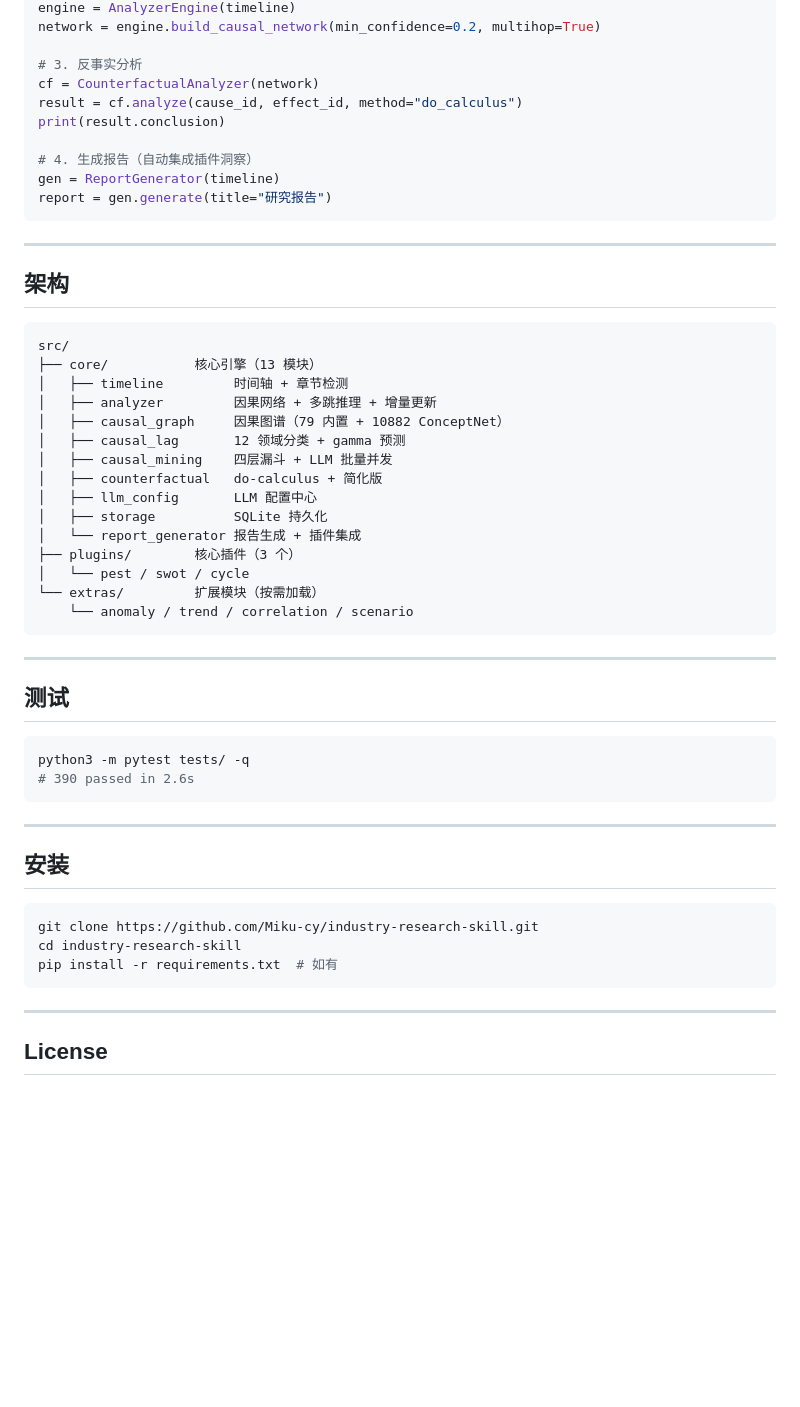
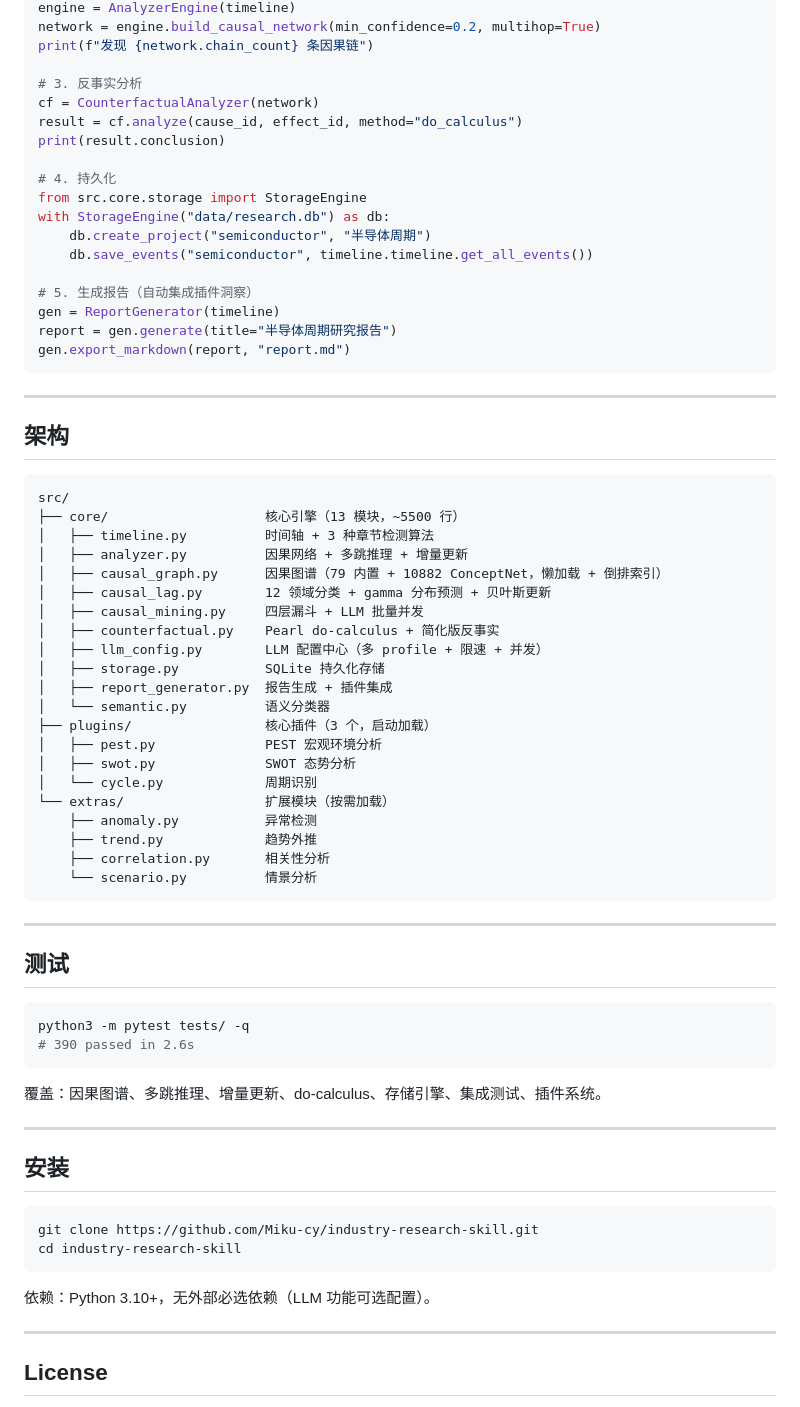
Before and after one commit to Miku-cy/industry-research-skill, a Markdown page: README.md, the part around one of its changes. Drawn GitHub-style; blank space fills up the shorter version.

````diff
--- a/README.md
+++ b/README.md
@@ -108,14 +185,22 @@ timeline.add_event(
 engine = AnalyzerEngine(timeline)
 network = engine.build_causal_network(min_confidence=0.2, multihop=True)
+print(f"发现 {network.chain_count} 条因果链")
 
 # 3. 反事实分析
 cf = CounterfactualAnalyzer(network)
 result = cf.analyze(cause_id, effect_id, method="do_calculus")
 print(result.conclusion)
 
-# 4. 生成报告（自动集成插件洞察）
+# 4. 持久化
+from src.core.storage import StorageEngine
+with StorageEngine("data/research.db") as db:
+    db.create_project("semiconductor", "半导体周期")
+    db.save_events("semiconductor", timeline.timeline.get_all_events())
+
+# 5. 生成报告（自动集成插件洞察）
 gen = ReportGenerator(timeline)
-report = gen.generate(title="研究报告")
+report = gen.generate(title="半导体周期研究报告")
+gen.export_markdown(report, "report.md")
 ```
 
 ---
@@ -124,20 +209,26 @@ report = gen.generate(title="研究报告")
 
 ```
 src/
-├── core/           核心引擎（13 模块）
-│   ├── timeline         时间轴 + 章节检测
-│   ├── analyzer         因果网络 + 多跳推理 + 增量更新
-│   ├── causal_graph     因果图谱（79 内置 + 10882 ConceptNet）
-│   ├── causal_lag       12 领域分类 + gamma 预测
-│   ├── causal_mining    四层漏斗 + LLM 批量并发
-│   ├── counterfactual   do-calculus + 简化版
-│   ├── llm_config       LLM 配置中心
-│   ├── storage          SQLite 持久化
-│   └── report_generator 报告生成 + 插件集成
-├── plugins/        核心插件（3 个）
-│   └── pest / swot / cycle
-└── extras/         扩展模块（按需加载）
-    └── anomaly / trend / correlation / scenario
+├── core/                    核心引擎（13 模块，~5500 行）
+│   ├── timeline.py          时间轴 + 3 种章节检测算法
+│   ├── analyzer.py          因果网络 + 多跳推理 + 增量更新
+│   ├── causal_graph.py      因果图谱（79 内置 + 10882 ConceptNet，懒加载 + 倒排索引）
+│   ├── causal_lag.py        12 领域分类 + gamma 分布预测 + 贝叶斯更新
+│   ├── causal_mining.py     四层漏斗 + LLM 批量并发
+│   ├── counterfactual.py    Pearl do-calculus + 简化版反事实
+│   ├── llm_config.py        LLM 配置中心（多 profile + 限速 + 并发）
+│   ├── storage.py           SQLite 持久化存储
+│   ├── report_generator.py  报告生成 + 插件集成
+│   └── semantic.py          语义分类器
+├── plugins/                 核心插件（3 个，启动加载）
+│   ├── pest.py              PEST 宏观环境分析
+│   ├── swot.py              SWOT 态势分析
+│   └── cycle.py             周期识别
+└── extras/                  扩展模块（按需加载）
+    ├── anomaly.py           异常检测
+    ├── trend.py             趋势外推
+    ├── correlation.py       相关性分析
+    └── scenario.py          情景分析
 ```
 
 ---
@@ -149,6 +240,8 @@ python3 -m pytest tests/ -q
 # 390 passed in 2.6s
 ```
 
+覆盖：因果图谱、多跳推理、增量更新、do-calculus、存储引擎、集成测试、插件系统。
+
 ---
 
 ## 安装
@@ -156,8 +249,9 @@ python3 -m pytest tests/ -q
 ```bash
 git clone https://github.com/Miku-cy/industry-research-skill.git
 cd industry-research-skill
-pip install -r requirements.txt  # 如有
 ```
+
+依赖：Python 3.10+，无外部必选依赖（LLM 功能可选配置）。
 
 ---
 
````
Also changed, not shown: other parts of README.md (+125 -48 lines), README_EN.md (+80 -49 lines).
